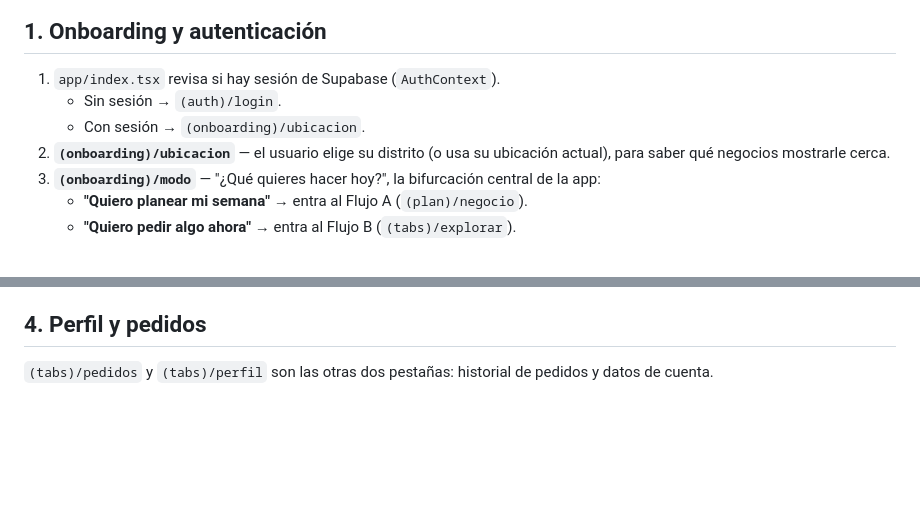
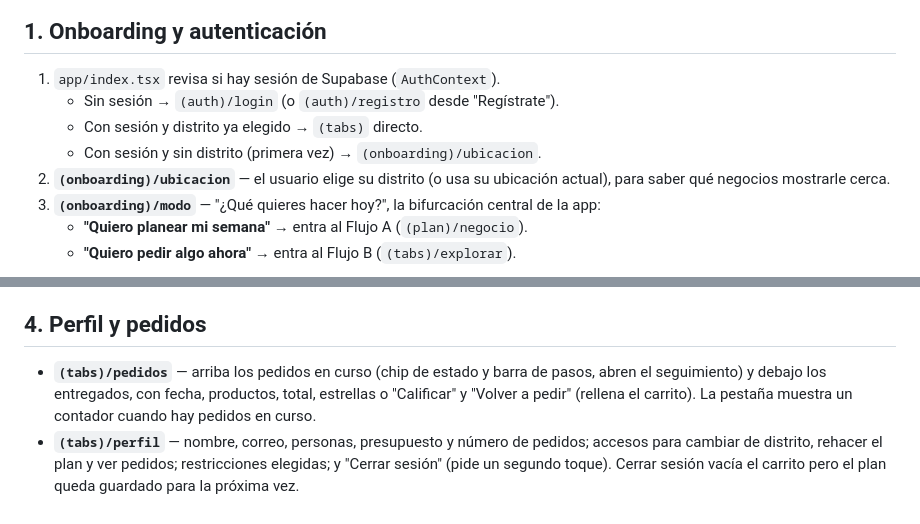
Before and after one commit to EdwardPM05/mikhuna, a Markdown page: docs/FLUJOS.md, 2 parts joined by grey strips. GitHub-like rendering; blank space fills up the shorter version.

```diff
--- a/docs/FLUJOS.md
+++ b/docs/FLUJOS.md
@@ -3,8 +3,9 @@
 ## 1. Onboarding y autenticación
 
 1. `app/index.tsx` revisa si hay sesión de Supabase (`AuthContext`).
-   - Sin sesión → `(auth)/login`.
-   - Con sesión → `(onboarding)/ubicacion`.
+   - Sin sesión → `(auth)/login` (o `(auth)/registro` desde "Regístrate").
+   - Con sesión y distrito ya elegido → `(tabs)` directo.
+   - Con sesión y sin distrito (primera vez) → `(onboarding)/ubicacion`.
 2. **`(onboarding)/ubicacion`** — el usuario elige su distrito (o usa su ubicación actual), para saber qué negocios mostrarle cerca.
 3. **`(onboarding)/modo`** — "¿Qué quieres hacer hoy?", la bifurcación central de la app:
    - **"Quiero planear mi semana"** → entra al Flujo A (`(plan)/negocio`).
@@ -52,4 +53,9 @@ Este flujo comparte `CartContext` y las pantallas de `(delivery)` con el Flujo A
 
 ## 4. Perfil y pedidos
 
-`(tabs)/pedidos` y `(tabs)/perfil` son las otras dos pestañas: historial de pedidos y datos de cuenta.
+- **`(tabs)/pedidos`** — arriba los pedidos en curso (chip de estado y barra de pasos, abren el seguimiento) y debajo los
+  entregados, con fecha, productos, total, estrellas o "Calificar" y "Volver a pedir" (rellena el carrito). La pestaña
+  muestra un contador cuando hay pedidos en curso.
+- **`(tabs)/perfil`** — nombre, correo, personas, presupuesto y número de pedidos; accesos para cambiar de distrito,
+  rehacer el plan y ver pedidos; restricciones elegidas; y "Cerrar sesión" (pide un segundo toque). Cerrar sesión
+  vacía el carrito pero el plan queda guardado para la próxima vez.
```
Also changed, not shown: docs/ARQUITECTURA.md (+4 -3 lines), docs/CHANGELOG.md (+22 -0 lines).
